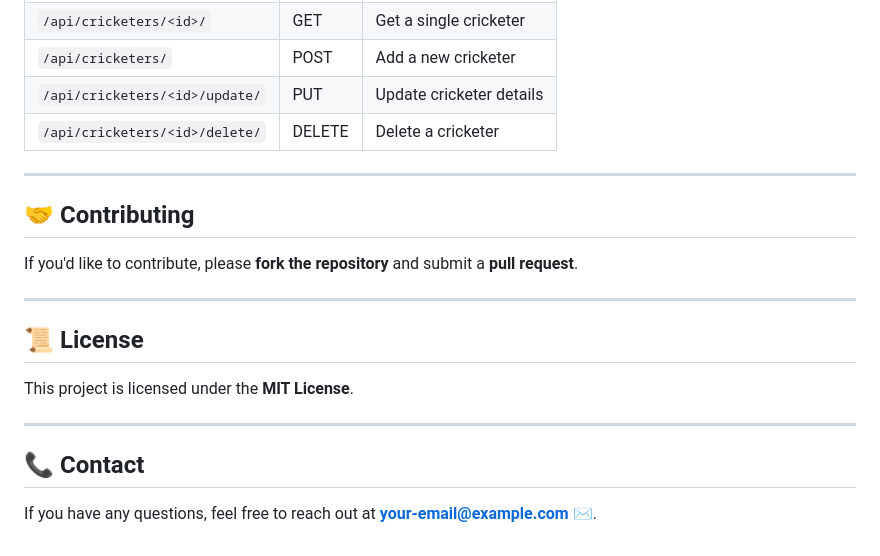
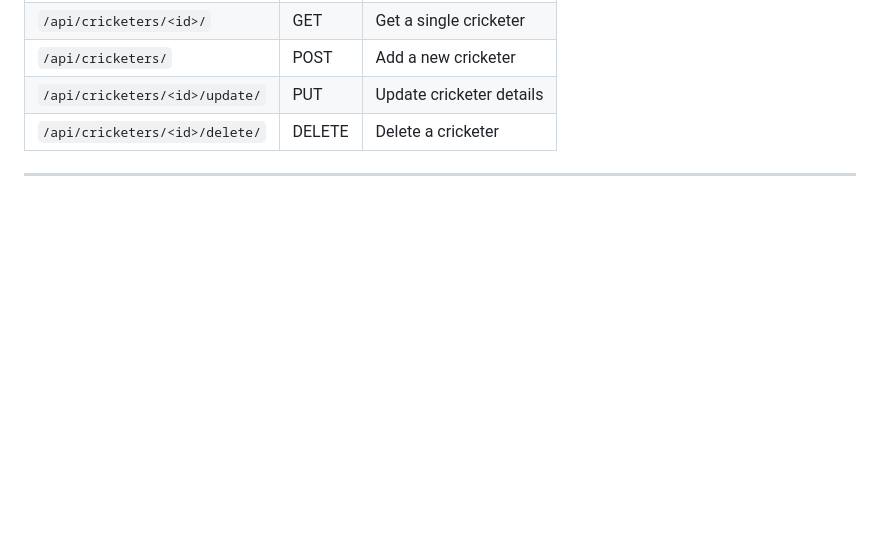
Before and after one commit to jatin7425/Django-Cric-Info, a Markdown page: README.md, the part around the change. GitHub-like rendering; blank space fills up the shorter version.

```diff
--- a/README.md
+++ b/README.md
@@ -129,16 +129,3 @@ Your project is now running at **http://127.0.0.1:8000/** 🎉
 | `/api/cricketers/<id>/delete/` | DELETE | Delete a cricketer |
 
 ---
-
-## 🤝 Contributing
-If you'd like to contribute, please **fork the repository** and submit a **pull request**.
-
----
-
-## 📜 License
-This project is licensed under the **MIT License**.
-
----
-
-## 📞 Contact
-If you have any questions, feel free to reach out at **your-email@example.com** ✉️.
```
